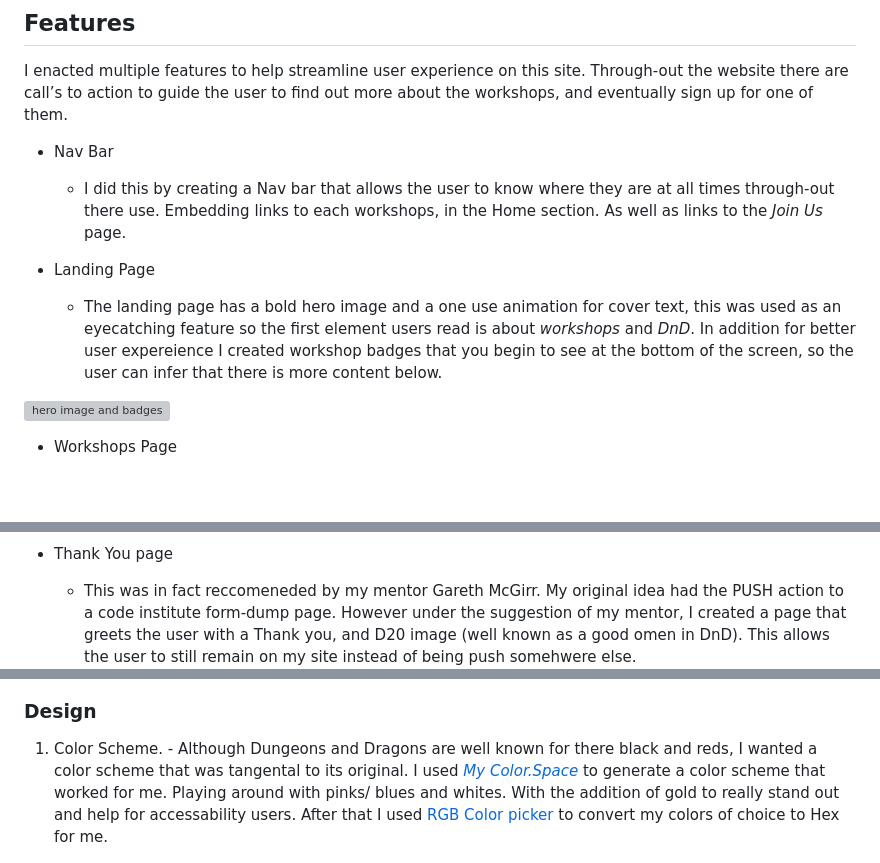
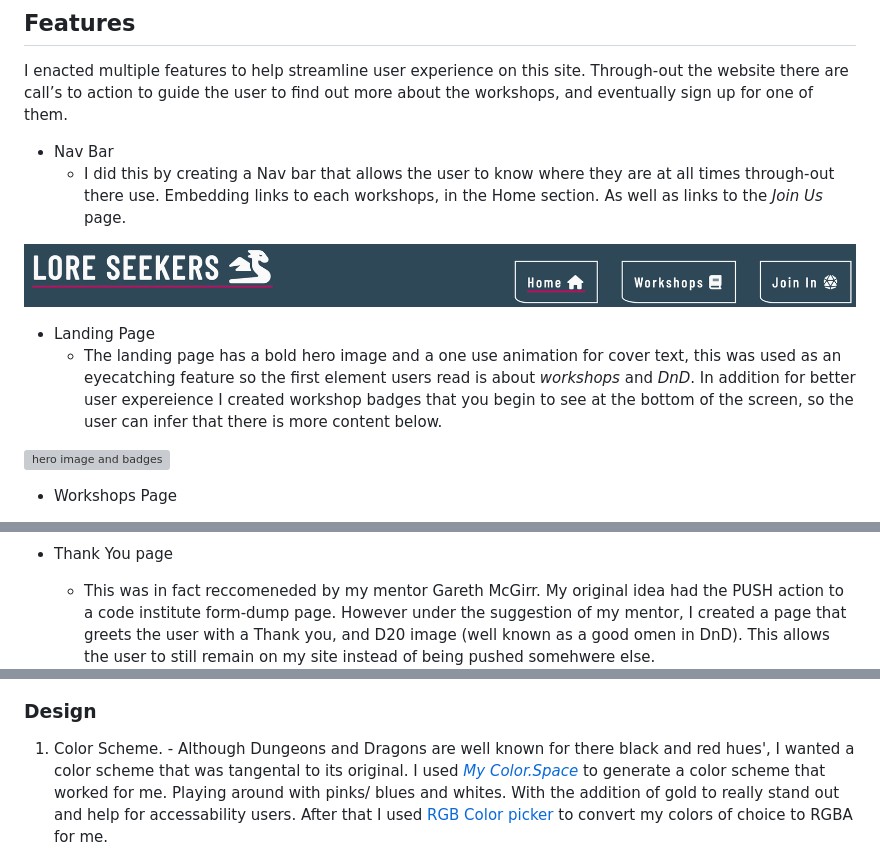
Before and after one commit to AnnaDobrucki/Lore-Seekers, a Markdown page: README.md, 3 parts joined by grey strips. Rendered like a GitHub page; pictures changed too: documentation/features-images/nav-bar-image.png (added); blank space fills up the shorter version; grey boxes are pictures that could not be loaded.

Commit message:
add nav bar picture to Readme.md

```diff
--- a/README.md
+++ b/README.md
@@ -31,9 +31,9 @@ Knowing the world of Dungeons & Dragons as I do, it is easy to feel like there a
 I enacted multiple features to help streamline user experience on this site. Through-out the website there are call’s to action to guide the user to find out more about the workshops, and eventually sign up for one of them.
 
 + Nav Bar
-  * I did this by creating a Nav bar that allows the user to know where they are at all times through-out there use.
-  Embedding links to each workshops, in the Home section.
-  As well as links to the _Join Us_ page.
+  * I did this by creating a Nav bar that allows the user to know where they are at all times through-out there use. Embedding links to each workshops, in the Home section. As well as links to the _Join Us_ page.
+
+![Nav Bar image](documentation/features-images/nav-bar-image.png "Nav bar image")
 
 + Landing Page
   * The landing page has a bold hero image and a one use animation for cover text, this was used as an eyecatching feature so the first element users read is about *workshops* and *DnD*. In addition for better user expereience I created workshop badges that you begin to see at the bottom of the screen, so the user can infer that there is more content below.
@@ -51,7 +51,7 @@ I enacted multiple features to help streamline user experience on this site. Thr
   ![Join in form](documentation/features-images/joinin-form.png "Join in form")
 
 + Thank You page
-  * This was in fact reccomeneded by my mentor Gareth McGirr. My original idea had the PUSH action to a code institute form-dump page. However under the suggestion of my mentor, I created a page that greets the user with a Thank you, and D20 image (well known as a good omen in DnD). This allows the user to still remain on my site instead of being push somehwere else.
+  * This was in fact reccomeneded by my mentor Gareth McGirr. My original idea had the PUSH action to a code institute form-dump page. However under the suggestion of my mentor, I created a page that greets the user with a Thank you, and D20 image (well known as a good omen in DnD). This allows the user to still remain on my site instead of being pushed somehwere else.
 ![Thank you image](documentation/features-images/thankyou.html-image.png "Thank you image")
 
 + Footer
@@ -66,7 +66,7 @@ I enacted multiple features to help streamline user experience on this site. Thr
 
  ### Design
    1. Color Scheme.
-    - Although Dungeons and Dragons are well known for there black and reds, I wanted a color scheme that was tangental to its original. I used [*My Color.Space*](https://mycolor.space/?hex=%23EA0661&sub=1) to generate a color scheme that worked for me. Playing around with pinks/ blues and whites. With the addition of gold to really stand out and help for accessability users. After that I used [RGB Color picker](https://rgbacolorpicker.com/hex-to-rgba ) to convert my colors of choice to Hex for me.
+    - Although Dungeons and Dragons are well known for there black and red hues', I wanted a color scheme that was tangental to its original. I used [*My Color.Space*](https://mycolor.space/?hex=%23EA0661&sub=1) to generate a color scheme that worked for me. Playing around with pinks/ blues and whites. With the addition of gold to really stand out and help for accessability users. After that I used [RGB Color picker](https://rgbacolorpicker.com/hex-to-rgba ) to convert my colors of choice to RGBA for me.
 
 ![Color gradiant scheme](documentation/design-image/color-scheme.png "Color scheme choices")
 
```
Also changed, not shown: other parts of README.md (+4 -4 lines).
